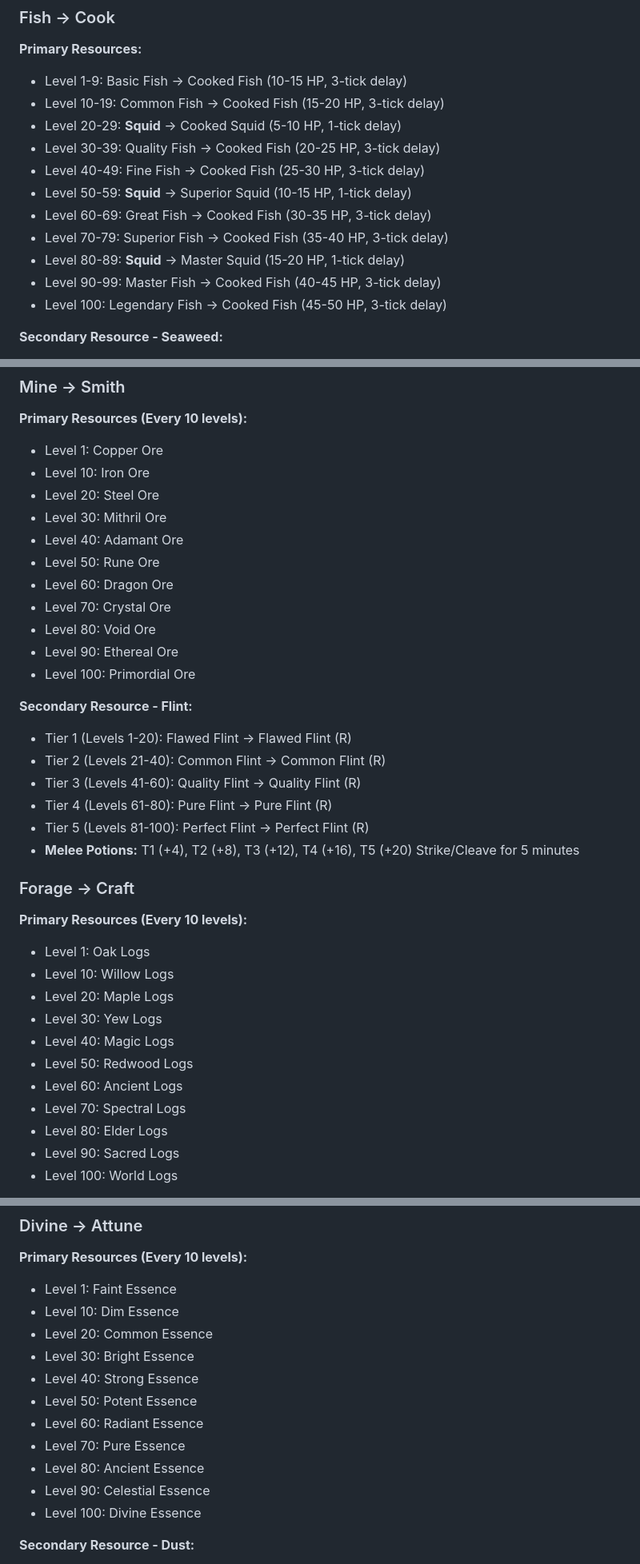
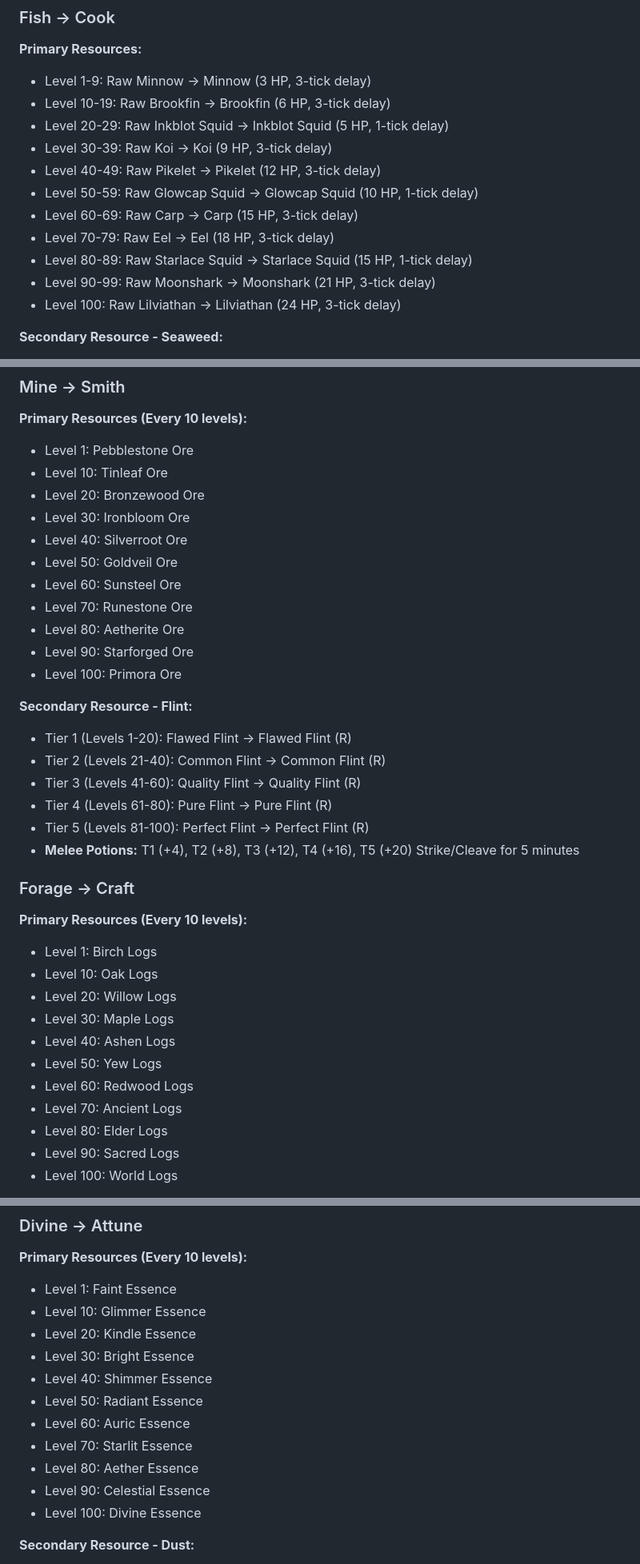
Before and after one commit to Puzzle-Drops/Haeven, a Markdown page: README.md, 3 parts joined by grey strips. Shown: that part at 80% size. Rendered like a GitHub page.

```diff
--- a/README.md
+++ b/README.md
@@ -240,17 +240,17 @@ Each gathering skill follows the same progression:
 
 ### Fish → Cook
 **Primary Resources:**
-- Level 1-9: Basic Fish → Cooked Fish (10-15 HP, 3-tick delay)
-- Level 10-19: Common Fish → Cooked Fish (15-20 HP, 3-tick delay)
-- Level 20-29: **Squid** → Cooked Squid (5-10 HP, 1-tick delay)
-- Level 30-39: Quality Fish → Cooked Fish (20-25 HP, 3-tick delay)
-- Level 40-49: Fine Fish → Cooked Fish (25-30 HP, 3-tick delay)
-- Level 50-59: **Squid** → Superior Squid (10-15 HP, 1-tick delay)
-- Level 60-69: Great Fish → Cooked Fish (30-35 HP, 3-tick delay)
-- Level 70-79: Superior Fish → Cooked Fish (35-40 HP, 3-tick delay)
-- Level 80-89: **Squid** → Master Squid (15-20 HP, 1-tick delay)
-- Level 90-99: Master Fish → Cooked Fish (40-45 HP, 3-tick delay)
-- Level 100: Legendary Fish → Cooked Fish (45-50 HP, 3-tick delay)
+- Level 1-9: Raw Minnow → Minnow (3 HP, 3-tick delay)
+- Level 10-19: Raw Brookfin → Brookfin (6 HP, 3-tick delay)
+- Level 20-29: Raw Inkblot Squid → Inkblot Squid (5 HP, 1-tick delay)
+- Level 30-39: Raw Koi → Koi (9 HP, 3-tick delay)
+- Level 40-49: Raw Pikelet → Pikelet (12 HP, 3-tick delay)
+- Level 50-59: Raw Glowcap Squid → Glowcap Squid (10 HP, 1-tick delay)
+- Level 60-69: Raw Carp → Carp (15 HP, 3-tick delay)
+- Level 70-79: Raw Eel → Eel (18 HP, 3-tick delay)
+- Level 80-89: Raw Starlace Squid → Starlace Squid (15 HP, 1-tick delay)
+- Level 90-99: Raw Moonshark → Moonshark (21 HP, 3-tick delay)
+- Level 100: Raw Lilviathan → Lilviathan (24 HP, 3-tick delay)
 
 **Secondary Resource - Seaweed:**
 - Tier 1 (Levels 1-20): Flawed Seaweed → Flawed Seaweed (R)
@@ -265,17 +265,17 @@ Each gathering skill follows the same progression:
 
 ### Mine → Smith
 **Primary Resources (Every 10 levels):**
-- Level 1: Copper Ore
-- Level 10: Iron Ore
-- Level 20: Steel Ore
-- Level 30: Mithril Ore
-- Level 40: Adamant Ore
-- Level 50: Rune Ore
-- Level 60: Dragon Ore
-- Level 70: Crystal Ore
-- Level 80: Void Ore
-- Level 90: Ethereal Ore
-- Level 100: Primordial Ore
+- Level 1: Pebblestone Ore
+- Level 10: Tinleaf Ore
+- Level 20: Bronzewood Ore
+- Level 30: Ironbloom Ore
+- Level 40: Silverroot Ore
+- Level 50: Goldveil Ore
+- Level 60: Sunsteel Ore
+- Level 70: Runestone Ore
+- Level 80: Aetherite Ore
+- Level 90: Starforged Ore
+- Level 100: Primora Ore
 
 **Secondary Resource - Flint:**
 - Tier 1 (Levels 1-20): Flawed Flint → Flawed Flint (R)
@@ -287,14 +287,14 @@ Each gathering skill follows the same progression:
 
 ### Forage → Craft
 **Primary Resources (Every 10 levels):**
-- Level 1: Oak Logs
-- Level 10: Willow Logs
-- Level 20: Maple Logs
-- Level 30: Yew Logs
-- Level 40: Magic Logs
-- Level 50: Redwood Logs
-- Level 60: Ancient Logs
-- Level 70: Spectral Logs
+- Level 1: Birch Logs
+- Level 10: Oak Logs
+- Level 20: Willow Logs
+- Level 30: Maple Logs
+- Level 40: Ashen Logs
+- Level 50: Yew Logs
+- Level 60: Redwood Logs
+- Level 70: Ancient Logs
 - Level 80: Elder Logs
 - Level 90: Sacred Logs
 - Level 100: World Logs
@@ -310,14 +310,14 @@ Each gathering skill follows the same progression:
 ### Divine → Attune
 **Primary Resources (Every 10 levels):**
 - Level 1: Faint Essence
-- Level 10: Dim Essence
-- Level 20: Common Essence
+- Level 10: Glimmer Essence
+- Level 20: Kindle Essence
 - Level 30: Bright Essence
-- Level 40: Strong Essence
-- Level 50: Potent Essence
-- Level 60: Radiant Essence
-- Level 70: Pure Essence
-- Level 80: Ancient Essence
+- Level 40: Shimmer Essence
+- Level 50: Radiant Essence
+- Level 60: Auric Essence
+- Level 70: Starlit Essence
+- Level 80: Aether Essence
 - Level 90: Celestial Essence
 - Level 100: Divine Essence
 
```
